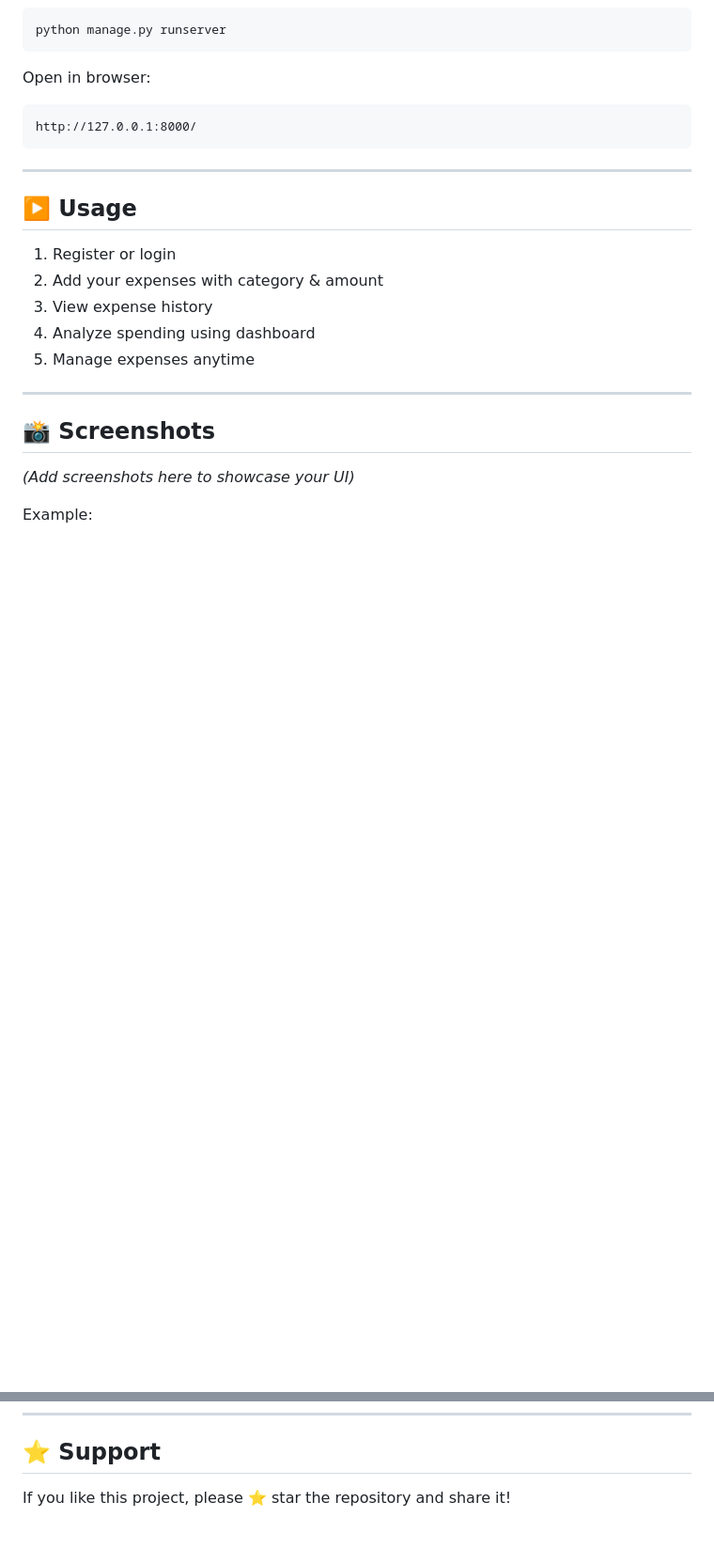
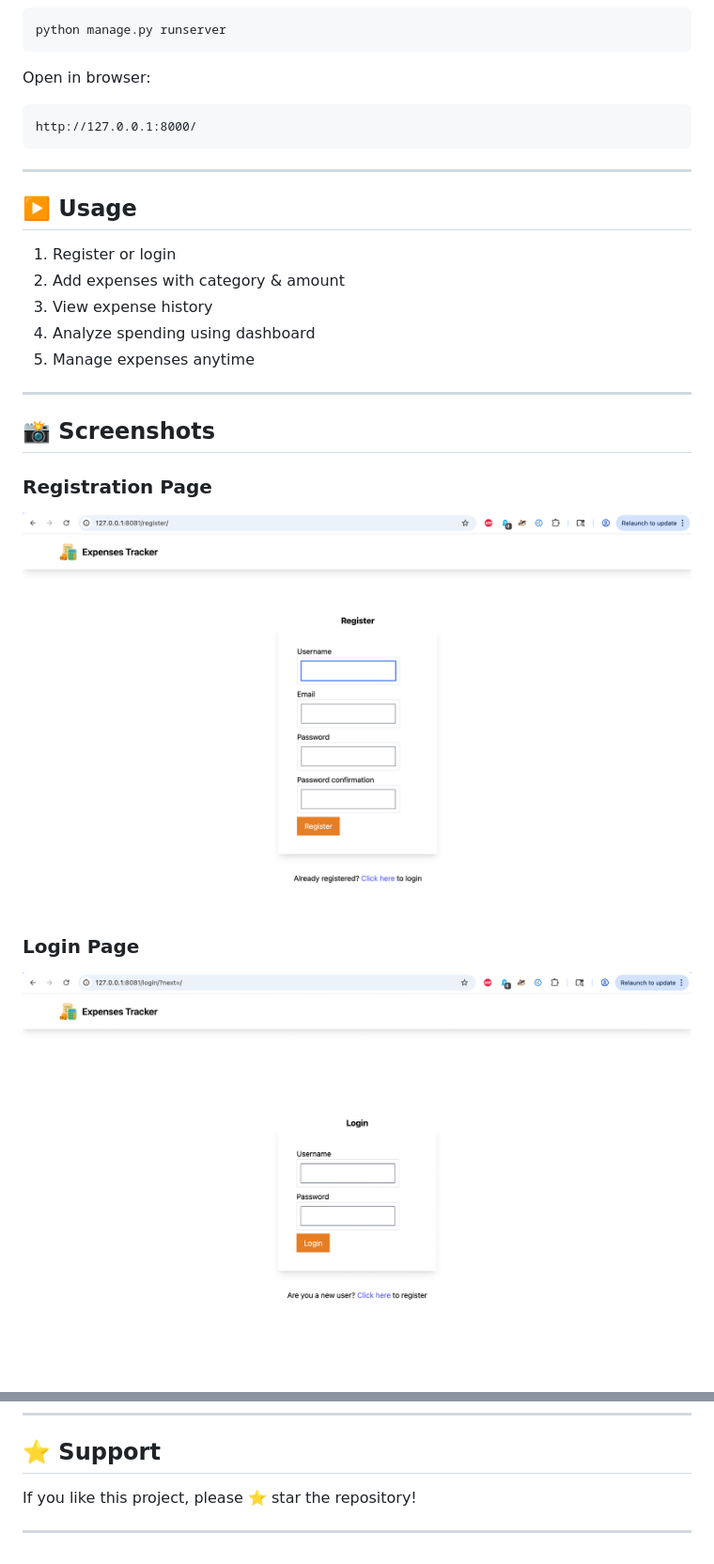
Before and after one commit to bellamkondasrikanth66/webbasedexpensestracker, a Markdown page: README.md, 2 parts joined by grey strips. Shown at 94% size. Drawn GitHub-style; pictures changed too: screenshots/login.png (added), screenshots/registration.png (added); blank space fills up the shorter version.

```diff
--- a/README.md
+++ b/README.md
@@ -127,7 +120,7 @@ http://127.0.0.1:8000/
 ## ▶️ Usage
 
 1. Register or login
-2. Add your expenses with category & amount
+2. Add expenses with category & amount
 3. View expense history
 4. Analyze spending using dashboard
 5. Manage expenses anytime
@@ -136,7 +129,9 @@ http://127.0.0.1:8000/
 
 ## 📸 Screenshots
 
-*(Add screenshots here to showcase your UI)*
+### Registration Page
+![Registration](screenshots/registration.png)
 
-Example:
+### Login Page
+![Login](screenshots/login.png)
 
@@ -186,4 +183,6 @@ GitHub: [https://github.com/bellamkondasrikanth66](https://github.com/bellamkond
 
 ## ⭐ Support
 
-If you like this project, please ⭐ star the repository and share it!
+If you like this project, please ⭐ star the repository!
+
+---
```
Also changed, not shown: other parts of README.md (+46 -51 lines), screenshots/add-expense.png (added), screenshots/dashboard.png (added).
